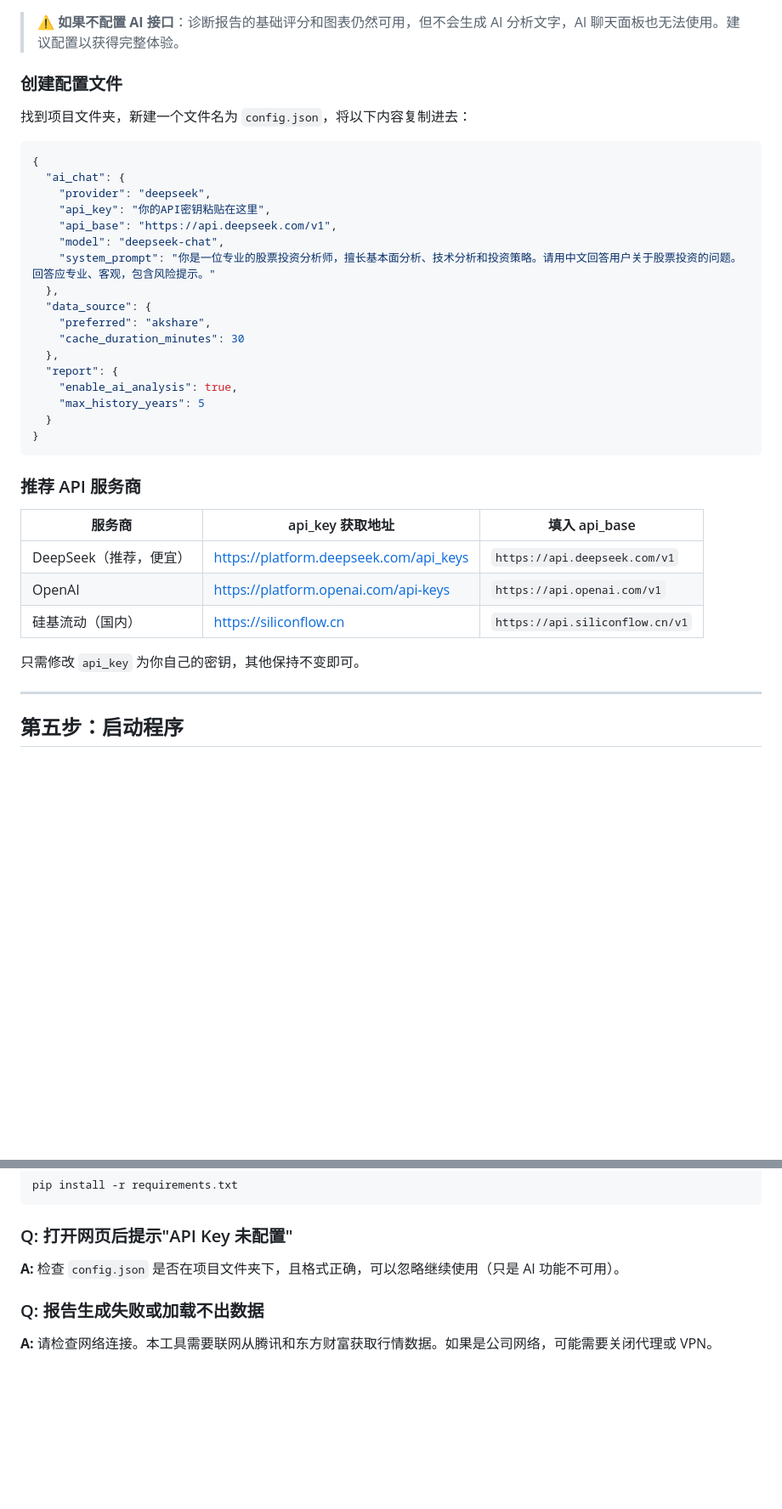
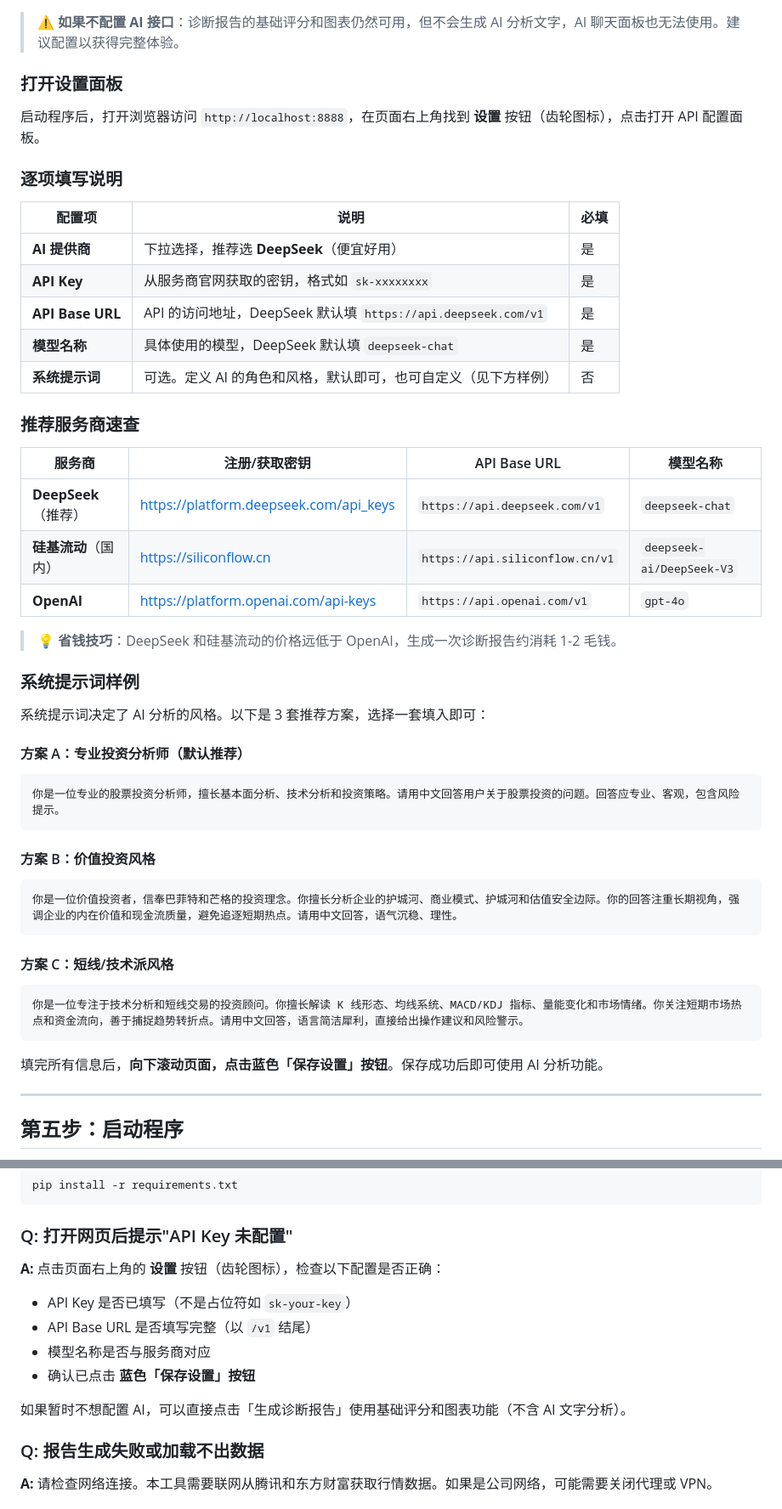
Before and after one commit to Abyss-Seeker/a-gu-fen-xi, a Markdown page: README.md, 2 parts joined by grey strips. Shown at 85% size. Rendered like a GitHub page; blank space fills up the shorter version.

Commit message:
docs: 优化 README - 去掉比亚迪示例，改用网页设置面板配置API，添加3套系统提示词样例

````diff
--- a/README.md
+++ b/README.md
@@ -119,39 +119,50 @@ pip install -r requirements.txt
 
 > ⚠️ **如果不配置 AI 接口**：诊断报告的基础评分和图表仍然可用，但不会生成 AI 分析文字，AI 聊天面板也无法使用。建议配置以获得完整体验。
 
-### 创建配置文件
+### 打开设置面板
 
-找到项目文件夹，新建一个文件名为 `config.json`，将以下内容复制进去：
+启动程序后，打开浏览器访问 `http://localhost:8888`，在页面右上角找到 **设置** 按钮（齿轮图标），点击打开 API 配置面板。
 
-```json
-{
-  "ai_chat": {
-    "provider": "deepseek",
-    "api_key": "你的API密钥粘贴在这里",
-    "api_base": "https://api.deepseek.com/v1",
-    "model": "deepseek-chat",
-    "system_prompt": "你是一位专业的股票投资分析师，擅长基本面分析、技术分析和投资策略。请用中文回答用户关于股票投资的问题。回答应专业、客观，包含风险提示。"
-  },
-  "data_source": {
-    "preferred": "akshare",
-    "cache_duration_minutes": 30
-  },
-  "report": {
-    "enable_ai_analysis": true,
-    "max_history_years": 5
-  }
-}
+### 逐项填写说明
+
+| 配置项 | 说明 | 必填 |
+|--------|------|------|
+| **AI 提供商** | 下拉选择，推荐选 **DeepSeek**（便宜好用） | 是 |
+| **API Key** | 从服务商官网获取的密钥，格式如 `sk-xxxxxxxx` | 是 |
+| **API Base URL** | API 的访问地址，DeepSeek 默认填 `https://api.deepseek.com/v1` | 是 |
+| **模型名称** | 具体使用的模型，DeepSeek 默认填 `deepseek-chat` | 是 |
+| **系统提示词** | 可选。定义 AI 的角色和风格，默认即可，也可自定义（见下方样例） | 否 |
+
+### 推荐服务商速查
+
+| 服务商 | 注册/获取密钥 | API Base URL | 模型名称 |
+|--------|-------------|--------------|----------|
+| **DeepSeek**（推荐） | https://platform.deepseek.com/api_keys | `https://api.deepseek.com/v1` | `deepseek-chat` |
+| **硅基流动**（国内） | https://siliconflow.cn | `https://api.siliconflow.cn/v1` | `deepseek-ai/DeepSeek-V3` |
+| **OpenAI** | https://platform.openai.com/api-keys | `https://api.openai.com/v1` | `gpt-4o` |
+
+> 💡 **省钱技巧**：DeepSeek 和硅基流动的价格远低于 OpenAI，生成一次诊断报告约消耗 1-2 毛钱。
+
+### 系统提示词样例
+
+系统提示词决定了 AI 分析的风格。以下是 3 套推荐方案，选择一套填入即可：
+
+#### 方案 A：专业投资分析师（默认推荐）
+```
+你是一位专业的股票投资分析师，擅长基本面分析、技术分析和投资策略。请用中文回答用户关于股票投资的问题。回答应专业、客观，包含风险提示。
 ```
 
-### 推荐 API 服务商
+#### 方案 B：价值投资风格
+```
+你是一位价值投资者，信奉巴菲特和芒格的投资理念。你擅长分析企业的护城河、商业模式、护城河和估值安全边际。你的回答注重长期视角，强调企业的内在价值和现金流质量，避免追逐短期热点。请用中文回答，语气沉稳、理性。
+```
 
-| 服务商 | api_key 获取地址 | 填入 api_base |
-|--------|-----------------|---------------|
-| DeepSeek（推荐，便宜） | https://platform.deepseek.com/api_keys | `https://api.deepseek.com/v1` |
-| OpenAI | https://platform.openai.com/api-keys | `https://api.openai.com/v1` |
-| 硅基流动（国内） | https://siliconflow.cn | `https://api.siliconflow.cn/v1` |
+#### 方案 C：短线/技术派风格
+```
+你是一位专注于技术分析和短线交易的投资顾问。你擅长解读 K 线形态、均线系统、MACD/KDJ 指标、量能变化和市场情绪。你关注短期市场热点和资金流向，善于捕捉趋势转折点。请用中文回答，语言简洁犀利，直接给出操作建议和风险警示。
+```
 
-只需修改 `api_key` 为你自己的密钥，其他保持不变即可。
+填完所有信息后，**向下滚动页面，点击蓝色「保存设置」按钮**。保存成功后即可使用 AI 分析功能。
 
 ---
 
@@ -216,7 +226,13 @@ pip install -r requirements.txt
 
 ### Q: 打开网页后提示"API Key 未配置"
 
-**A:** 检查 `config.json` 是否在项目文件夹下，且格式正确，可以忽略继续使用（只是 AI 功能不可用）。
+**A:** 点击页面右上角的 **设置** 按钮（齿轮图标），检查以下配置是否正确：
+- API Key 是否已填写（不是占位符如 `sk-your-key`）
+- API Base URL 是否填写完整（以 `/v1` 结尾）
+- 模型名称是否与服务商对应
+- 确认已点击 **蓝色「保存设置」按钮**
+
+如果暂时不想配置 AI，可以直接点击「生成诊断报告」使用基础评分和图表功能（不含 AI 文字分析）。
 
 ### Q: 报告生成失败或加载不出数据
 
````
Also changed, not shown: other parts of README.md (+0 -1 lines).
